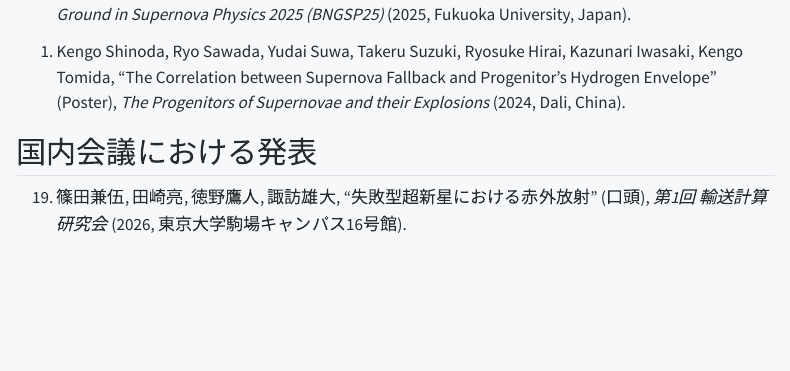
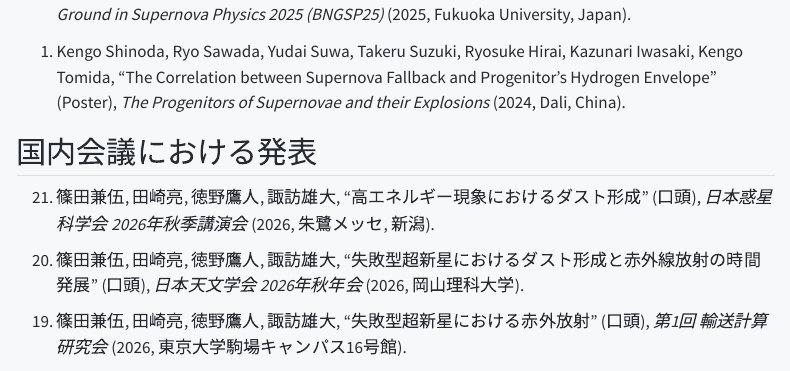
Before and after one commit to kengo-shinoda/kengo-shinoda.github.io, a Quarto document (presentations.qmd): the page in a window 1100 px wide, from 580 px down. Rendered offline with R 4.5, knitr and Pandoc in place of Quarto, with nearby package versions; menus at the side of the page are left out.

Commit message:
add: 20260917 までの業績を追

```diff
--- a/presentations.qmd
+++ b/presentations.qmd
@@ -34,6 +34,14 @@ title: "発表 / Presentations"
 1. Kengo Shinoda, Ryo Sawada, Yudai Suwa, Takeru Suzuki, Ryosuke Hirai, Kazunari Iwasaki, Kengo Tomida, “The Correlation between Supernova Fallback and Progenitor’s Hydrogen Envelope” (Poster), *The Progenitors of Supernovae and their Explosions* (2024, Dali, China).
 
 ## 国内会議における発表
+
+21. 篠田兼伍, 田崎亮, 徳野鷹人, 諏訪雄大, “高エネルギー現象におけるダスト形成” (口頭), *日本惑星科学会 2026年秋季講演会* (2026, 朱鷺メッセ, 新潟).
+
+<!-- -->
+
+20. 篠田兼伍, 田崎亮, 徳野鷹人, 諏訪雄大, “失敗型超新星におけるダスト形成と赤外線放射の時間発展” (口頭), *日本天文学会 2026年秋年会* (2026, 岡山理科大学).
+
+<!-- -->
 
 19. 篠田兼伍, 田崎亮, 徳野鷹人, 諏訪雄大, “失敗型超新星における赤外放射” (口頭), *第1回 輸送計算研究会* (2026, 東京大学駒場キャンパス16号館).
 
```
